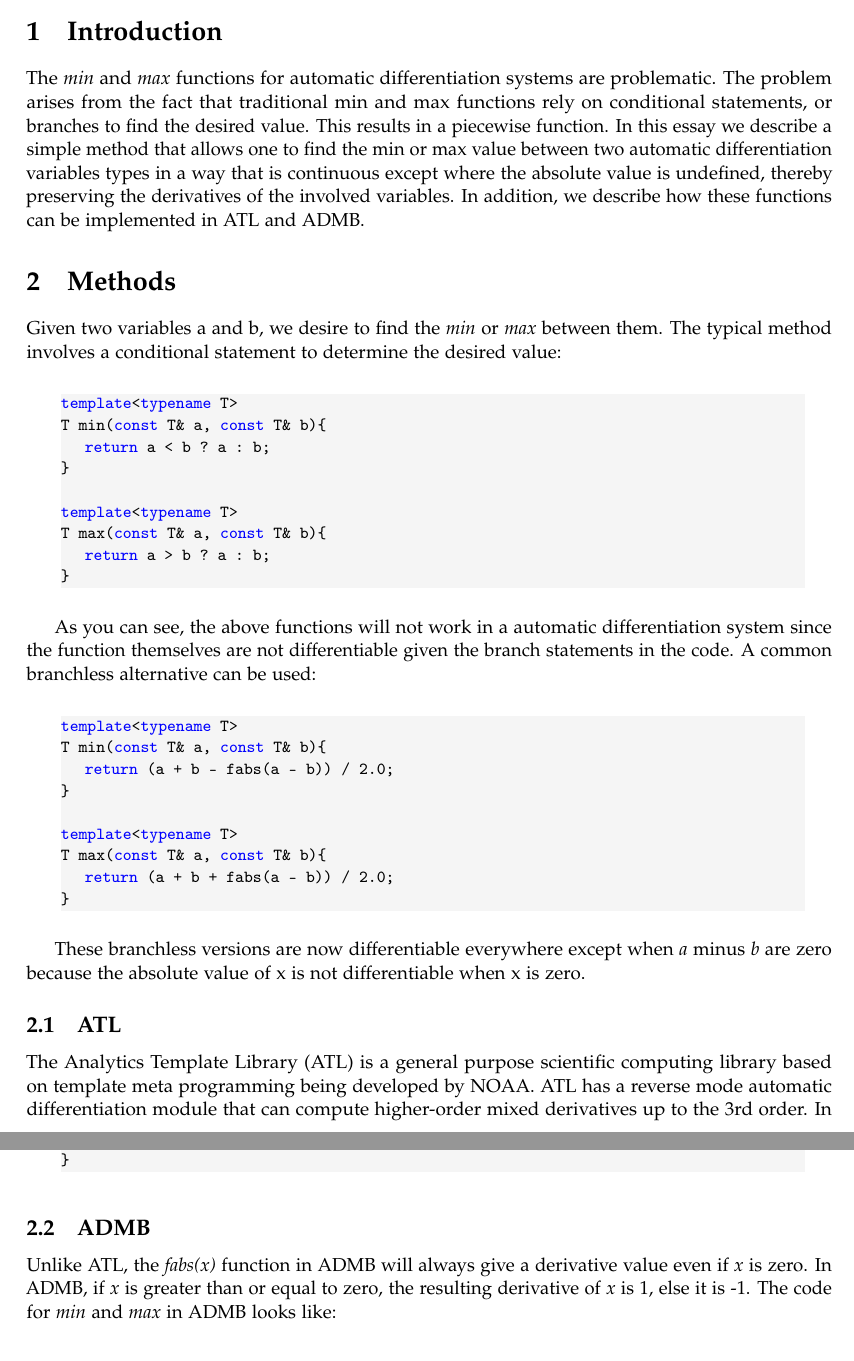
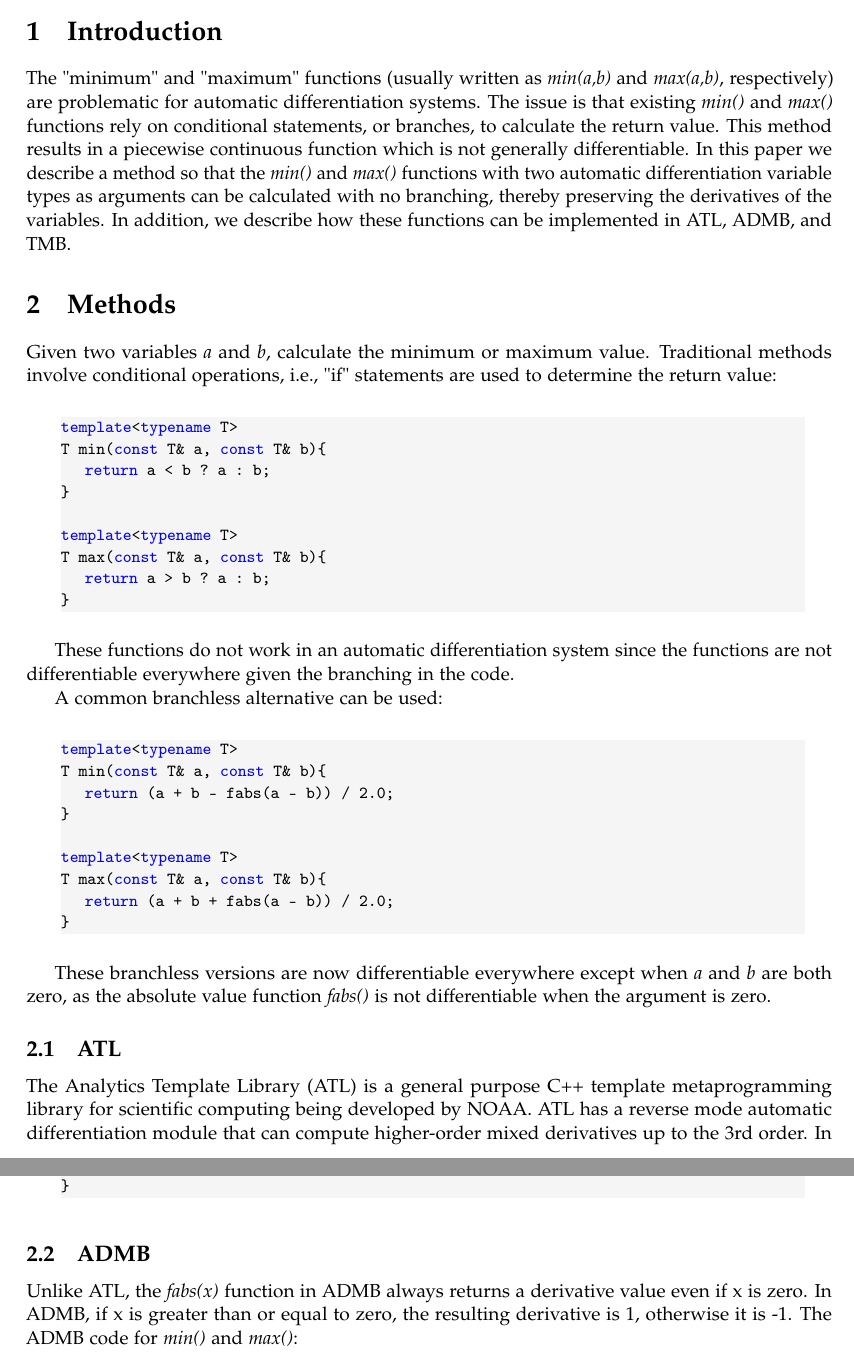
Before and after one commit to amart/ad_min_max, a LaTeX document (ad_min_max.tex): two parts of pages 3 and 4 of 9, joined at a grey line, cut so that both start at the same text. Compiled offline with pdfLaTeX.

Commit message:
Merged edits

```diff
--- a/ad_min_max.tex
+++ b/ad_min_max.tex
@@ -191,7 +191,7 @@
 %	TITLE SECTION
 %----------------------------------------------------------------------------------------
 
-\title{\vspace{-15mm}\fontsize{24pt}{10pt}\selectfont\textbf{Notes On \protect\\  Implementing Differentiable  \protect\\ Min And Max Functions \protect\\
+\title{\vspace{-15mm}\fontsize{24pt}{24pt}\selectfont\textbf{Notes On \protect\\  Implementing Differentiable  \protect\\ Minimum And Maximum Functions \protect\\
 In \protect\\
 ATL and  ADMB}} % Article title
 
@@ -202,7 +202,7 @@ ATL and  ADMB}} % Article title
 \normalsize National Marine Fisheries Service, Office of Science and Technology\\ % Your institution
 \normalsize \href{mailto:matthew.supernaw@noaa.gov}{matthew.supernaw@noaa.gov} \\ % Your email address
 \\
-\textsc{Teresa A'mar, PhD}\\[2mm] % Your name
+\textsc{Z. Teresa A'mar, PhD}\\[2mm] % Your name
 \normalsize National Oceanic Atmospheric Administration \\ % Your institution
 \normalsize National Marine Fisheries Service, Office of Science and Technology\\ % Your institution
 \normalsize \href{mailto:teresa.amar@noaa.gov}{teresa.amar@noaa.gov} \\% Your email address
@@ -238,11 +238,13 @@ ATL and  ADMB}} % Article title
 \newpage
 
 \section{Introduction}
-The \textit{min} and \textit{max} functions for automatic differentiation systems are problematic. The problem arises from the fact that traditional min and max functions rely on conditional statements, or branches to find the desired value. This results in a piecewise function.  In this essay we describe a simple method that allows one to find the min or max value between two automatic differentiation variables types in a way that is continuous except where the absolute value is undefined, thereby preserving the derivatives of the involved variables. In addition, we describe how these functions can be implemented in ATL and ADMB.
+
+The "minimum" and "maximum" functions (usually written as \textit{min(a,b)} and \textit{max(a,b)}, respectively) are problematic for automatic differentiation systems. The issue is that existing \textit{min()} and \textit{max()} functions rely on conditional statements, or branches, to calculate the return value. This method results in a piecewise continuous function which is not generally differentiable.  In this paper we describe a method so that the \textit{min()} and \textit{max()} functions with two automatic differentiation variable types as arguments can be calculated with no branching, thereby preserving the derivatives of the variables. In addition, we describe how these functions can be implemented in ATL, ADMB, and TMB.
 
 
 \section{Methods}
-Given two variables a and b, we desire to find the \textit{min}  or \textit{max} between them. The typical method involves a conditional statement to determine the desired value:
+
+Given two variables \textit{a} and \textit{b}, calculate the minimum or maximum value. Traditional methods involve conditional operations, i.e., "if" statements are used to determine the return value:
 
 \begin{cppsource}
 template<typename T>
@@ -257,7 +259,10 @@ T max(const T& a, const T& b){
 
 \end{cppsource}
 
-As you can see, the above functions will not work in a automatic differentiation system since the function themselves are not differentiable given the branch statements in the code. A common branchless alternative can be used:
+These functions do not work in an automatic differentiation system since the functions are not differentiable everywhere given the branching in the code.
+
+A common branchless alternative can be used:
+
 \begin{cppsource}
 template<typename T>
 T min(const T& a, const T& b){
@@ -270,14 +275,16 @@ T max(const T& a, const T& b){
 }
 \end{cppsource}
 
-These branchless versions are now differentiable everywhere except when \textit{a} minus \textit{b} are  zero because the absolute value of x is not differentiable when x is zero.
+These branchless versions are now differentiable everywhere except when \textit{a} and \textit{b} are both zero, as the absolute value function \textit{fabs()} is not differentiable when the argument is zero.
 
 \subsection{ATL}
-The Analytics Template Library (ATL) is a general purpose scientific computing library based on template meta programming being developed by NOAA. ATL has a reverse mode automatic differentiation module that can compute higher-order mixed derivatives up to the 3rd order. In ATL, the \textit{fabs(x)} function is not differentiable when \textit{x} is zero, therefore the \textit{min} and \textit{max} functions are not differentiable when \textit{a} minus \textit{b} is zero. The code for \textit{min} and \textit{max} in ATL looks like:
+
+The Analytics Template Library (ATL) is a general purpose C++ template metaprogramming library for scientific computing being developed by NOAA. ATL has a reverse mode automatic differentiation module that can compute higher-order mixed derivatives up to the 3rd order. In ATL, the \textit{fabs(x)} function is not differentiable when \textit{x} is zero, thus the \textit{min()} and \textit{max()} functions are not differentiable when \textit{a} minus \textit{b} is zero. The code for \textit{min()} and \textit{max()} in ATL:
+
 \begin{cppsource}
 
 /**
- * Returns the minimum between a and b in a continuous manner using:
+ * Returns the minimum of a and b in a branchless manner using:
  *
  * (a + b - |a - b|) / 2.0;
  *
@@ -292,7 +299,7 @@ inline const atl::Variable<T> min(const atl::Variable<T>& a,
 }
 
 /**
- * Returns the maximum between a and b in a continuous manner using:
+ * Returns the maximum of a and b in a branchless manner using:
  *
  * (a + b + |a - b|) / 2.0;
  *
@@ -312,7 +319,8 @@ inline const atl::Variable<T> max(const atl::Variable<T>& a,
 
 \subsection{ADMB}
 
-Unlike ATL, the \textit{fabs(x)} function in ADMB will always give a derivative value even if \textit{x} is zero. In ADMB, if \textit{x} is greater than or equal to zero, the resulting derivative of \textit{x} is 1, else it is -1.  The code for \textit{min} and \textit{max} in ADMB looks like:
+Unlike ATL, the \textit{fabs(x)} function in ADMB always returns a derivative value even if x is zero. In ADMB, if x is greater than or equal to zero, the resulting derivative is 1, otherwise it is -1.  The ADMB code for \textit{min()} and \textit{max()}:
+
 \begin{cppsource}
 
 /**
```
Also changed, not shown: ad_min_max.tex (35 more changed lines).
